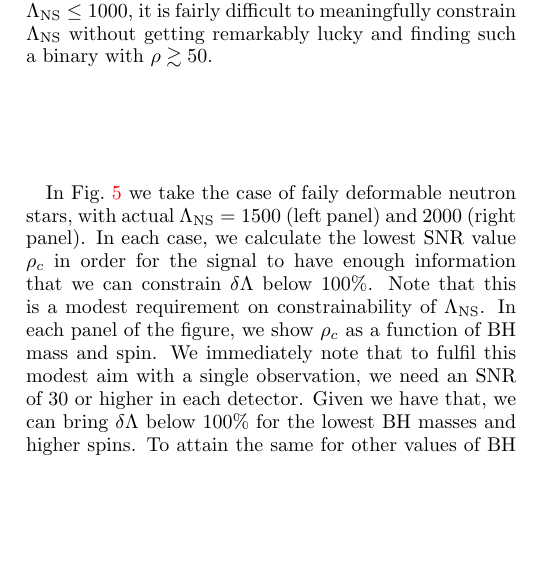
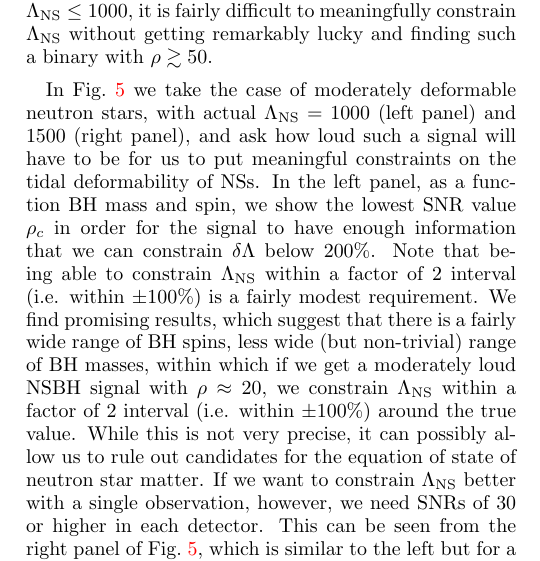
Before and after one commit to prayush/nsbh_tidal, a LaTeX paper (Paper/paper.tex): part of one column of page 4 of 10, cut so that both start at the same text, the shorter picture padded with empty space. Compiled offline with pdfLaTeX.

Commit message:
first draft of text for S4

```diff
--- a/Paper/paper.tex
+++ b/Paper/paper.tex
@@ -591,15 +591,20 @@ finding such a binary with $\rho\gtrsim 50$.
 
 
 In Fig.~\ref{fig:TT_SNRThresholds_BHspin_BHmass_CI90_0} we take the case of
-faily deformable neutron stars, with actual $\lambdans = 1500$ (left panel) and
-$2000$ (right panel). In each case, we calculate the lowest SNR value $\rho_c$
-in order
-for the signal to have enough information that we can constrain $\dlambda$ below
-$100\%$. Note that this is a modest requirement on constrainability of $\lambdans$.
-In each panel of the figure, we show $\rho_c$ as a function of BH mass and spin.
+moderately deformable neutron stars, with actual $\lambdans = 1000$ (left
+panel) and $1500$ (right panel), and ask how loud such a signal will have
+to be for us to put meaningful constraints on the tidal deformability of NSs.
+In the left panel, as a function BH mass and spin,
+we show the lowest SNR value $\rho_c$ in order for the signal to have enough
+information that we can constrain $\dlambda$ below $200\%$. Note that
+being able to constrain $\lambdans$ within a factor of $2$ interval
+(i.e. within $\pm 100\%$) is a fairly modest requirement. We find promising
+results, which suggest that there is a fairly wide range of BH spins, less
+wide (but non-trivial) range of BH masses, within
+which if we get a moderately loud NSBH signal with $\rho\approx 20$, we constrain
+$\lambdans$ within a factor of $2$ interval (i.e. within $\pm 100\%$) around
+the true value. While this is not very precise, it can possibly allow us to
+rule out candidates for the equation of state of neutron star matter.
 %
-We immediately note that to fulfil this modest aim with a single observation,
-we need an SNR of $30$ or higher in each detector. Given we have that, we can
-bring $\dlambda$ below $100\%$ for the lowest BH masses and higher spins. To
-attain the same for other values of BH parameters, we will need a very loud
-signal with $\rho\gtrsim 50$.
+If we want to constrain $\lambdans$ better with a single observation, however,
+we need SNRs of $30$ or higher in each detector. This can be seen from the right
```
Also changed, not shown: Paper/plots/TTLambdaErrorCurves_BHspin_BHmass_SNR20_CI90_0.pdf, Paper/plots/TTLambdaErrorCurves_BHspin_BHmass_SNR30_CI90_0.pdf, Paper/plots/TTSNRThresholdFor100LambdaMeasurement_BHspin_BHmass_Lambda1000_0_CI90_0.pdf, Paper/plots/TTSNRThresholdFor100LambdaMeasurement_BHspin_BHmass_Lambda1500_0_CI90_0.pdf, Paper/plots/TTSNRThresholdFor100LambdaMeasurement_BHspin_BHmass_Lambda2000_0_CI90_0.pdf, Paper/plots/TTSNRThresholdFor100LambdaMeasurement_BHspin_BHmass_Lambda500_0_CI90_0.pdf, Paper/plots/TTSNRThresholdFor100LambdaMeasurement_BHspin_BHmass_Lambda800_0_CI90_0.pdf, Paper/plots/TTSNRThresholdFor200LambdaMeasurement_BHspin_BHmass_Lambda1000_0_CI90_0.pdf, Paper/plots/TTSNRThresholdFor200LambdaMeasurement_BHspin_BHmass_Lambda1500_0_CI90_0.pdf, Paper/plots/TTSNRThresholdFor200LambdaMeasurement_BHspin_BHmass_Lambda500_0_CI90_0.pdf, Paper/plots/TTSNRThresholdFor200LambdaMeasurement_BHspin_BHmass_Lambda800_0_CI90_0.pdf, Paper/paper.tex (47 more changed lines).
